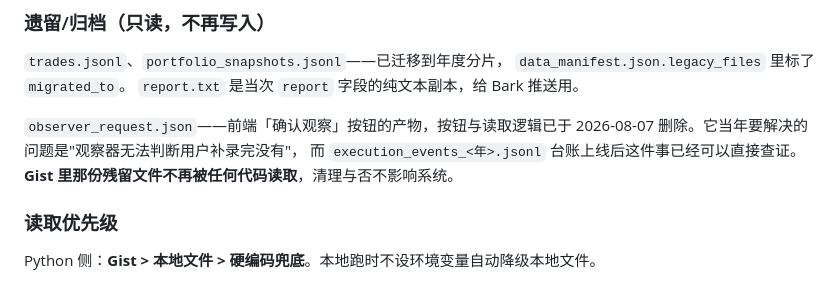
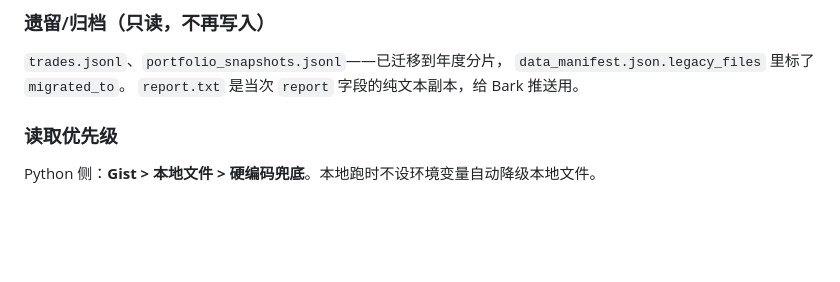
Before and after one commit to srbaby/ds-scanner, a Markdown page: docs/02-系统架构.md, the part around the change. Drawn GitHub-style; blank space fills up the shorter version.

Commit message:
docs: observer_request.json 已从 Gist 清除，撤掉遗留说明
上一轮把它记进 02 的遗留/归档小节，是因为 Gist 里还躺着一份没人读的残留。
用户授权后已用 gh 删除，Gist 现存 12 个文件全部在用或已归档，
该条目失去存在理由。需要回溯这个文件是什么，用 git。

Co-Authored-By: Claude Opus 5 <noreply@anthropic.com>

```diff
--- a/docs/02-系统架构.md
+++ b/docs/02-系统架构.md
@@ -103,11 +103,6 @@ index.html（GH Pages，stock.bailuzun.com）
 `trades.jsonl`、`portfolio_snapshots.jsonl`——已迁移到年度分片，
 `data_manifest.json.legacy_files` 里标了 `migrated_to`。
 `report.txt` 是当次 `report` 字段的纯文本副本，给 Bark 推送用。
-
-`observer_request.json`——前端「确认观察」按钮的产物，按钮与读取逻辑已于
-2026-08-07 删除。它当年要解决的问题是"观察器无法判断用户补录完没有"，
-而 `execution_events_<年>.jsonl` 台账上线后这件事已经可以直接查证。
-**Gist 里那份残留文件不再被任何代码读取**，清理与否不影响系统。
 
 ### 读取优先级
 
```
